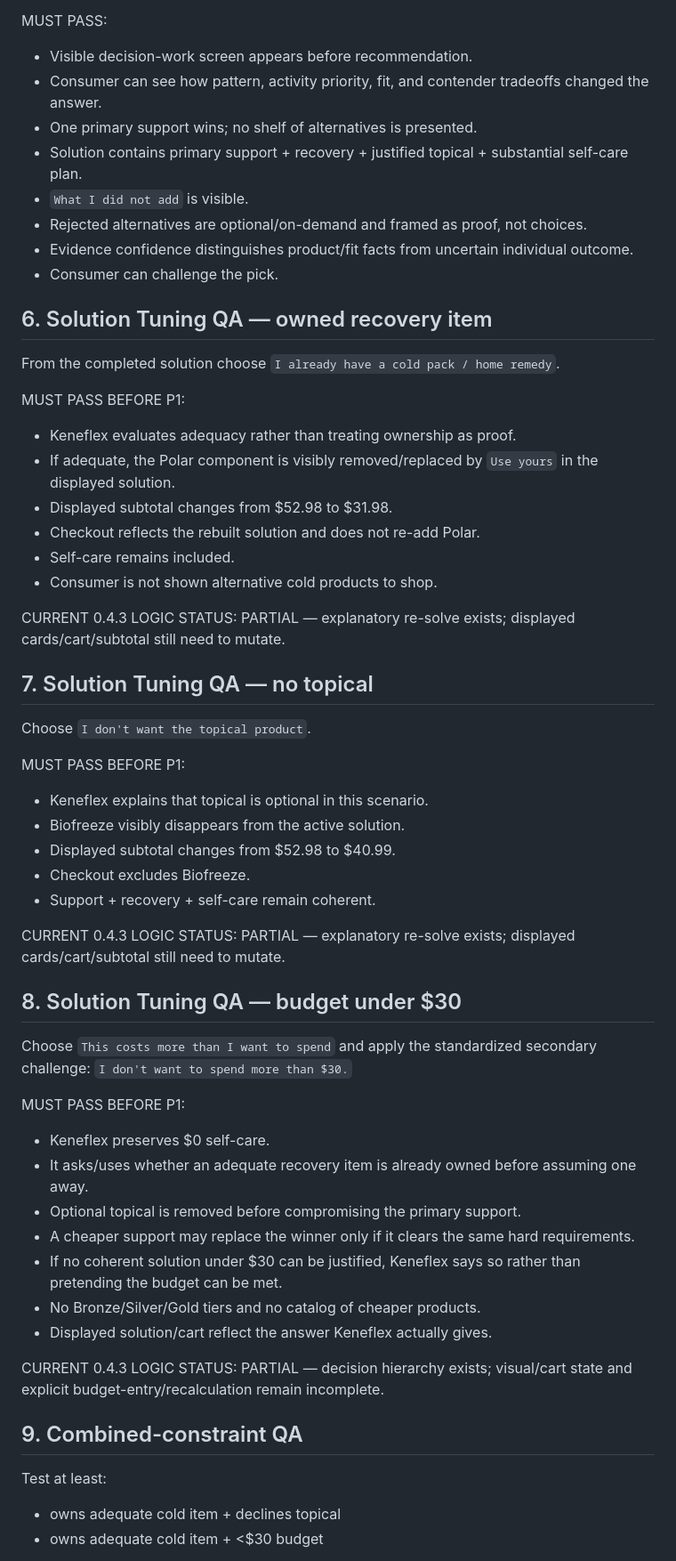
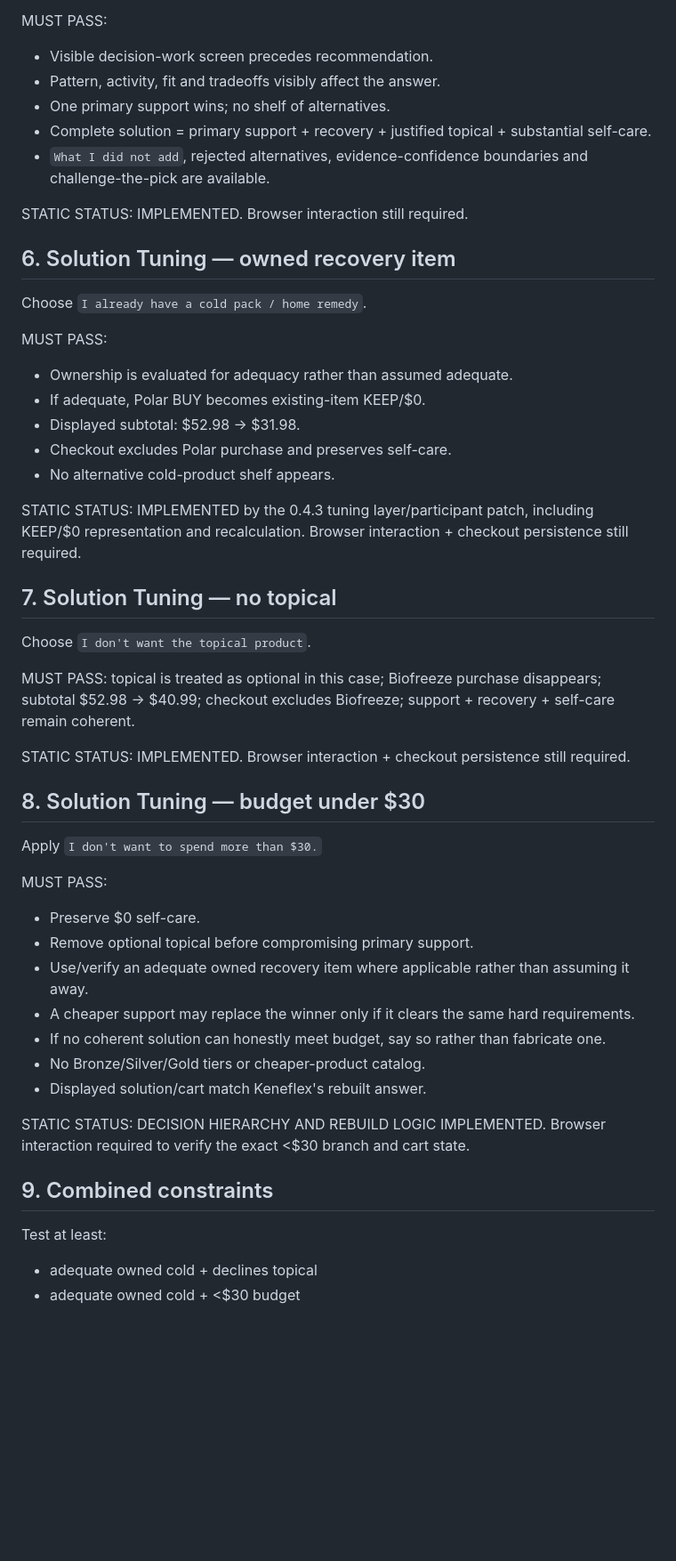
Before and after one commit to drjohnclarson-wq/keneflex-prototype, a Markdown page: PRE_P1_QA_AND_FREEZE_GATE.md, the part around one of its changes. Shown at 89% size. GitHub-like rendering; blank space fills up the shorter version.

Commit message:
Update pre-P1 QA gate after 0.4.3 static integration audit

```diff
--- a/PRE_P1_QA_AND_FREEZE_GATE.md
+++ b/PRE_P1_QA_AND_FREEZE_GATE.md
@@ -62,59 +49,52 @@ Use standardized case facts:
 
 MUST PASS:
-- Visible decision-work screen appears before recommendation.
-- Consumer can see how pattern, activity priority, fit, and contender tradeoffs changed the answer.
-- One primary support wins; no shelf of alternatives is presented.
-- Solution contains primary support + recovery + justified topical + substantial self-care plan.
-- `What I did not add` is visible.
-- Rejected alternatives are optional/on-demand and framed as proof, not choices.
-- Evidence confidence distinguishes product/fit facts from uncertain individual outcome.
-- Consumer can challenge the pick.
+- Visible decision-work screen precedes recommendation.
+- Pattern, activity, fit and tradeoffs visibly affect the answer.
+- One primary support wins; no shelf of alternatives.
+- Complete solution = primary support + recovery + justified topical + substantial self-care.
+- `What I did not add`, rejected alternatives, evidence-confidence boundaries and challenge-the-pick are available.
 
-## 6. Solution Tuning QA — owned recovery item
+STATIC STATUS: IMPLEMENTED. Browser interaction still required.
 
-From the completed solution choose `I already have a cold pack / home remedy`.
+## 6. Solution Tuning — owned recovery item
 
-MUST PASS BEFORE P1:
-- Keneflex evaluates adequacy rather than treating ownership as proof.
-- If adequate, the Polar component is visibly removed/replaced by `Use yours` in the displayed solution.
-- Displayed subtotal changes from $52.98 to $31.98.
-- Checkout reflects the rebuilt solution and does not re-add Polar.
-- Self-care remains included.
-- Consumer is not shown alternative cold products to shop.
+Choose `I already have a cold pack / home remedy`.
 
-CURRENT 0.4.3 LOGIC STATUS: PARTIAL — explanatory re-solve exists; displayed cards/cart/subtotal still need to mutate.
+MUST PASS:
+- Ownership is evaluated for adequacy rather than assumed adequate.
+- If adequate, Polar BUY becomes existing-item KEEP/$0.
+- Displayed subtotal: $52.98 → $31.98.
+- Checkout excludes Polar purchase and preserves self-care.
+- No alternative cold-product shelf appears.
 
-## 7. Solution Tuning QA — no topical
+STATIC STATUS: IMPLEMENTED by the 0.4.3 tuning layer/participant patch, including KEEP/$0 representation and recalculation. Browser interaction + checkout persistence still required.
+
+## 7. Solution Tuning — no topical
 
 Choose `I don't want the topical product`.
 
-MUST PASS BEFORE P1:
-- Keneflex explains that topical is optional in this scenario.
-- Biofreeze visibly disappears from the active solution.
-- Displayed subtotal changes from $52.98 to $40.99.
-- Checkout excludes Biofreeze.
-- Support + recovery + self-care remain coherent.
+MUST PASS: topical is treated as optional in this case; Biofreeze purchase disappears; subtotal $52.98 → $40.99; checkout excludes Biofreeze; support + recovery + self-care remain coherent.
 
-CURRENT 0.4.3 LOGIC STATUS: PARTIAL — explanatory re-solve exists; displayed cards/cart/subtotal still need to mutate.
+STATIC STATUS: IMPLEMENTED. Browser interaction + checkout persistence still required.
 
-## 8. Solution Tuning QA — budget under $30
+## 8. Solution Tuning — budget under $30
 
-Choose `This costs more than I want to spend` and apply the standardized secondary challenge: `I don't want to spend more than $30.`
+Apply `I don't want to spend more than $30.`
 
-MUST PASS BEFORE P1:
-- Keneflex preserves $0 self-care.
-- It asks/uses whether an adequate recovery item is already owned before assuming one away.
-- Optional topical is removed before compromising the primary support.
+MUST PASS:
+- Preserve $0 self-care.
+- Remove optional topical before compromising primary support.
+- Use/verify an adequate owned recovery item where applicable rather than assuming it away.
 - A cheaper support may replace the winner only if it clears the same hard requirements.
-- If no coherent solution under $30 can be justified, Keneflex says so rather than pretending the budget can be met.
-- No Bronze/Silver/Gold tiers and no catalog of cheaper products.
-- Displayed solution/cart reflect the answer Keneflex actually gives.
+- If no coherent solution can honestly meet budget, say so rather than fabricate one.
+- No Bronze/Silver/Gold tiers or cheaper-product catalog.
+- Displayed solution/cart match Keneflex's rebuilt answer.
 
-CURRENT 0.4.3 LOGIC STATUS: PARTIAL — decision hierarchy exists; visual/cart state and explicit budget-entry/recalculation remain incomplete.
+STATIC STATUS: DECISION HIERARCHY AND REBUILD LOGIC IMPLEMENTED. Browser interaction required to verify the exact <$30 branch and cart state.
 
-## 9. Combined-constraint QA
+## 9. Combined constraints
 
 Test at least:
-- owns adequate cold item + declines topical
-- owns adequate cold item + <$30 budget
+- adequate owned cold + declines topical
+- adequate owned cold + <$30 budget
 
```
Also changed, not shown: other parts of PRE_P1_QA_AND_FREEZE_GATE.md (+82 -97 lines).
